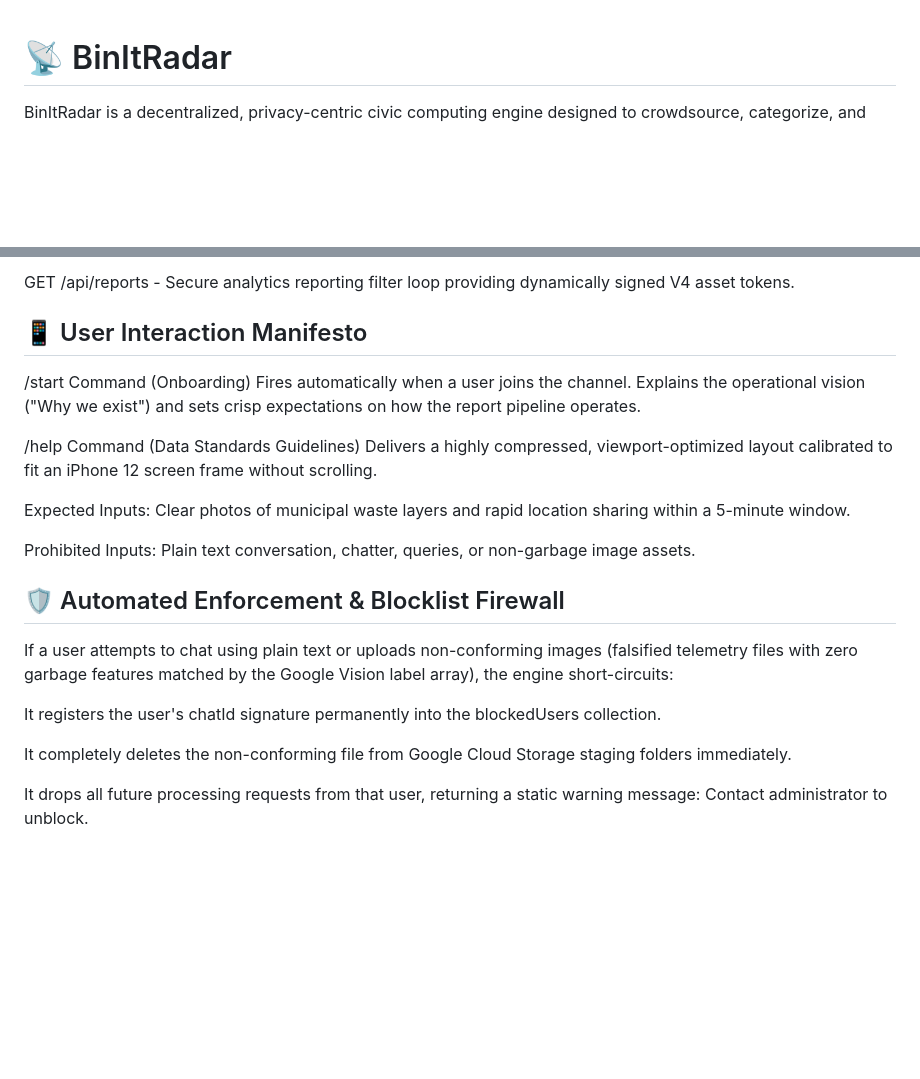
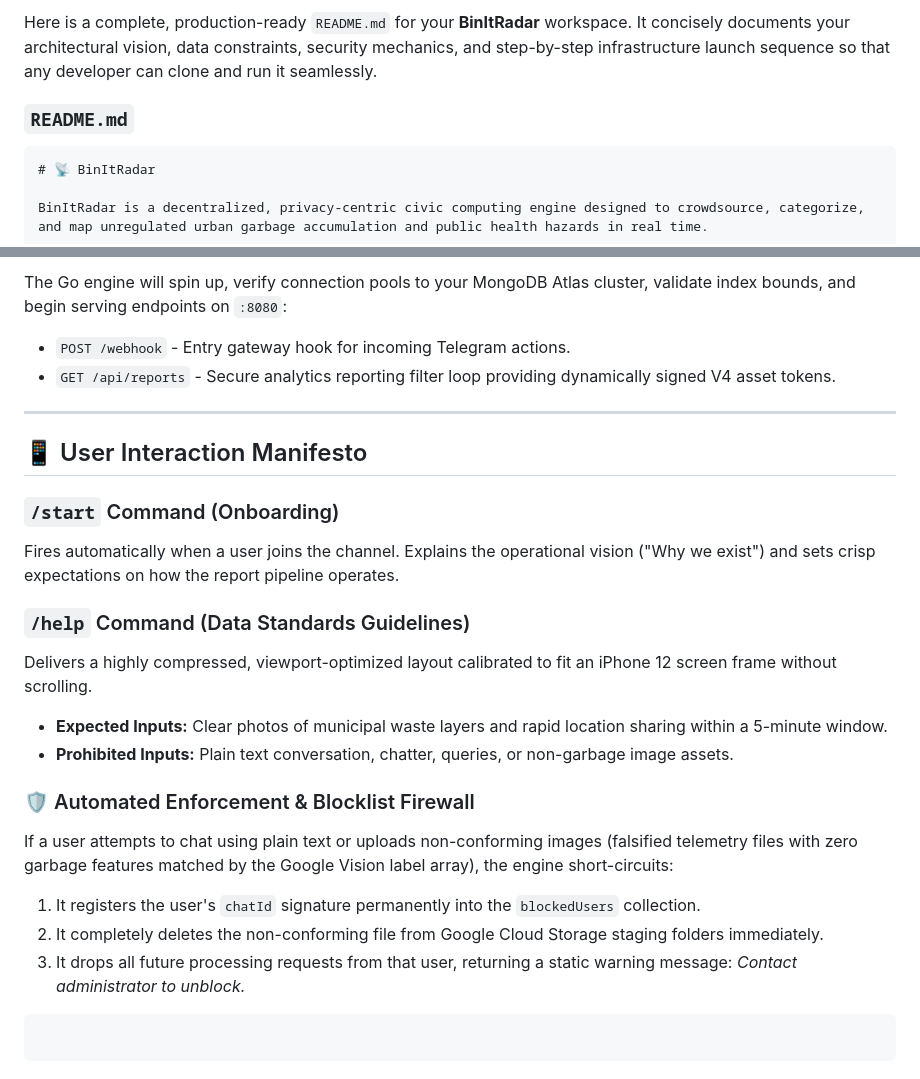
Before and after one commit to elmoOreo/goFindGarbageDumps, a Markdown page: readme.md, 2 parts joined by grey strips. Drawn GitHub-style; blank space fills up the shorter version.

````diff
--- a/readme.md
+++ b/readme.md
@@ -1,3 +1,8 @@
+Here is a complete, production-ready `README.md` for your **BinItRadar** workspace. It concisely documents your architectural vision, data constraints, security mechanics, and step-by-step infrastructure launch sequence so that any developer can clone and run it seamlessly.
+
+### `README.md`
+
+```markdown
 # 📡 BinItRadar
 
 BinItRadar is a decentralized, privacy-centric civic computing engine designed to crowdsource, categorize, and map unregulated urban garbage accumulation and public health hazards in real time.
@@ -99,22 +128,32 @@ POST /webhook - Entry gateway hook for incoming Telegram actions.
 
-GET /api/reports - Secure analytics reporting filter loop providing dynamically signed V4 asset tokens.
+The Go engine will spin up, verify connection pools to your MongoDB Atlas cluster, validate index bounds, and begin serving endpoints on `:8080`:
+
+* `POST /webhook` - Entry gateway hook for incoming Telegram actions.
+* `GET /api/reports` - Secure analytics reporting filter loop providing dynamically signed V4 asset tokens.
+
+---
 
 ## 📱 User Interaction Manifesto
-/start Command (Onboarding)
+
+### `/start` Command (Onboarding)
+
 Fires automatically when a user joins the channel. Explains the operational vision ("Why we exist") and sets crisp expectations on how the report pipeline operates.
 
-/help Command (Data Standards Guidelines)
+### `/help` Command (Data Standards Guidelines)
+
 Delivers a highly compressed, viewport-optimized layout calibrated to fit an iPhone 12 screen frame without scrolling.
 
-Expected Inputs: Clear photos of municipal waste layers and rapid location sharing within a 5-minute window.
+* **Expected Inputs:** Clear photos of municipal waste layers and rapid location sharing within a 5-minute window.
+* **Prohibited Inputs:** Plain text conversation, chatter, queries, or non-garbage image assets.
 
-Prohibited Inputs: Plain text conversation, chatter, queries, or non-garbage image assets.
+### 🛡️ Automated Enforcement & Blocklist Firewall
 
-## 🛡️ Automated Enforcement & Blocklist Firewall
 If a user attempts to chat using plain text or uploads non-conforming images (falsified telemetry files with zero garbage features matched by the Google Vision label array), the engine short-circuits:
 
-It registers the user's chatId signature permanently into the blockedUsers collection.
+1. It registers the user's `chatId` signature permanently into the `blockedUsers` collection.
+2. It completely deletes the non-conforming file from Google Cloud Storage staging folders immediately.
+3. It drops all future processing requests from that user, returning a static warning message: *Contact administrator to unblock.*
 
-It completely deletes the non-conforming file from Google Cloud Storage staging folders immediately.
+```
 
-It drops all future processing requests from that user, returning a static warning message: Contact administrator to unblock.
+```
````
Also changed, not shown: other parts of readme.md (+37 -13 lines).
